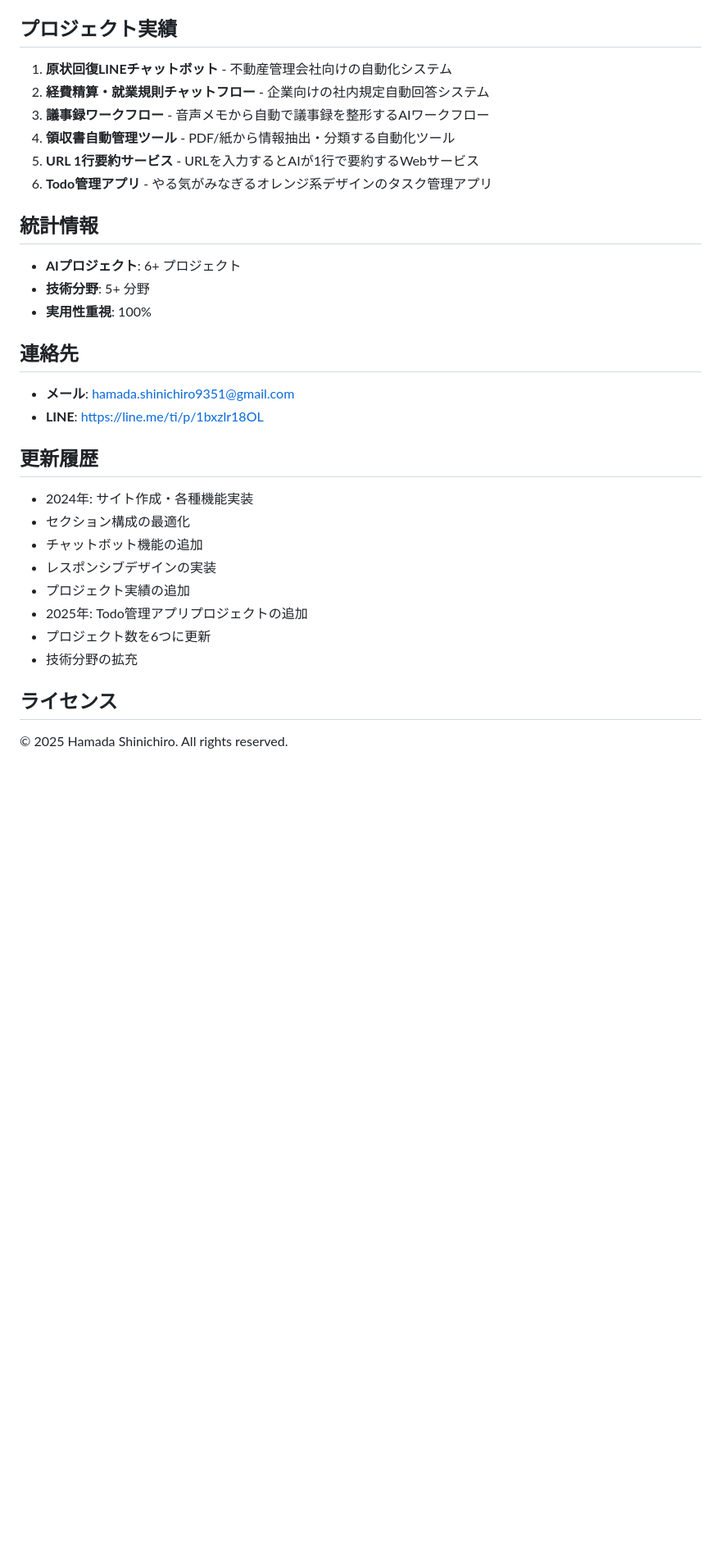
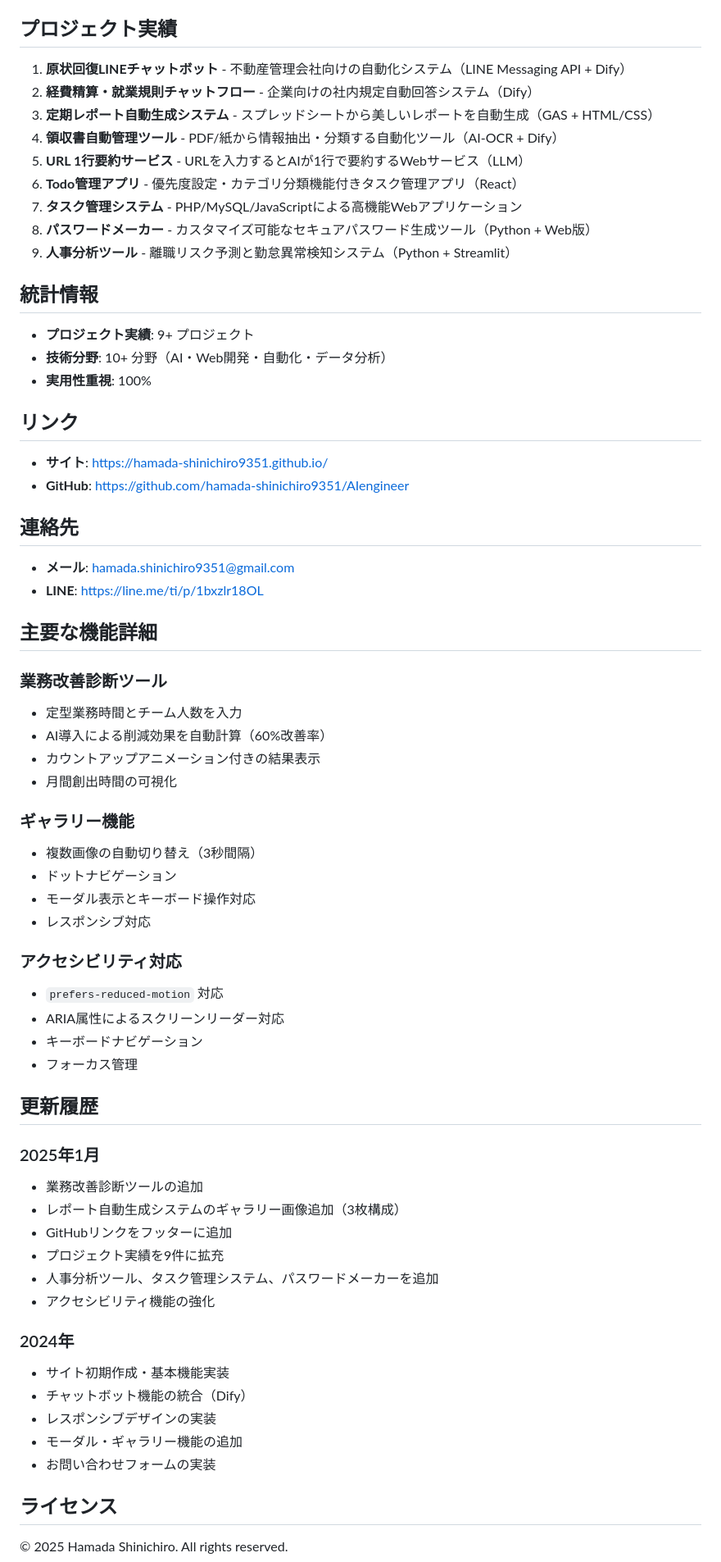
Before and after one commit to hamada-shinichiro9351/AIengineer, a Markdown page: README.md, the part around one of its changes. Shown at 82% size. Drawn GitHub-style; blank space fills up the shorter version.

```diff
--- a/README.md
+++ b/README.md
@@ -73,34 +84,68 @@ LP/
 
 ## プロジェクト実績
 
-1. **原状回復LINEチャットボット** - 不動産管理会社向けの自動化システム
-2. **経費精算・就業規則チャットフロー** - 企業向けの社内規定自動回答システム
-3. **議事録ワークフロー** - 音声メモから自動で議事録を整形するAIワークフロー
-4. **領収書自動管理ツール** - PDF/紙から情報抽出・分類する自動化ツール
-5. **URL 1行要約サービス** - URLを入力するとAIが1行で要約するWebサービス
-6. **Todo管理アプリ** - やる気がみなぎるオレンジ系デザインのタスク管理アプリ
+1. **原状回復LINEチャットボット** - 不動産管理会社向けの自動化システム（LINE Messaging API + Dify）
+2. **経費精算・就業規則チャットフロー** - 企業向けの社内規定自動回答システム（Dify）
+3. **定期レポート自動生成システム** - スプレッドシートから美しいレポートを自動生成（GAS + HTML/CSS）
+4. **領収書自動管理ツール** - PDF/紙から情報抽出・分類する自動化ツール（AI-OCR + Dify）
+5. **URL 1行要約サービス** - URLを入力するとAIが1行で要約するWebサービス（LLM）
+6. **Todo管理アプリ** - 優先度設定・カテゴリ分類機能付きタスク管理アプリ（React）
+7. **タスク管理システム** - PHP/MySQL/JavaScriptによる高機能Webアプリケーション
+8. **パスワードメーカー** - カスタマイズ可能なセキュアパスワード生成ツール（Python + Web版）
+9. **人事分析ツール** - 離職リスク予測と勤怠異常検知システム（Python + Streamlit）
 
 ## 統計情報
 
-- **AIプロジェクト**: 6+ プロジェクト
-- **技術分野**: 5+ 分野
+- **プロジェクト実績**: 9+ プロジェクト
+- **技術分野**: 10+ 分野（AI・Web開発・自動化・データ分析）
 - **実用性重視**: 100%
+
+## リンク
+
+- **サイト**: [https://hamada-shinichiro9351.github.io/](https://hamada-shinichiro9351.github.io/)
+- **GitHub**: [https://github.com/hamada-shinichiro9351/AIengineer](https://github.com/hamada-shinichiro9351/AIengineer)
 
 ## 連絡先
 
 - **メール**: hamada.shinichiro9351@gmail.com
 - **LINE**: https://line.me/ti/p/1bxzlr18OL
 
+## 主要な機能詳細
+
+### 業務改善診断ツール
+- 定型業務時間とチーム人数を入力
+- AI導入による削減効果を自動計算（60%改善率）
+- カウントアップアニメーション付きの結果表示
+- 月間創出時間の可視化
+
+### ギャラリー機能
+- 複数画像の自動切り替え（3秒間隔）
+- ドットナビゲーション
+- モーダル表示とキーボード操作対応
+- レスポンシブ対応
+
+### アクセシビリティ対応
+- `prefers-reduced-motion` 対応
+- ARIA属性によるスクリーンリーダー対応
+- キーボードナビゲーション
+- フォーカス管理
+
 ## 更新履歴
 
-- 2024年: サイト作成・各種機能実装
-- セクション構成の最適化
-- チャットボット機能の追加
+### 2025年1月
+- 業務改善診断ツールの追加
+- レポート自動生成システムのギャラリー画像追加（3枚構成）
+- GitHubリンクをフッターに追加
+- プロジェクト実績を9件に拡充
+- 人事分析ツール、タスク管理システム、パスワードメーカーを追加
+- アクセシビリティ機能の強化
+
+### 2024年
+- サイト初期作成・基本機能実装
+- チャットボット機能の統合（Dify）
 - レスポンシブデザインの実装
-- プロジェクト実績の追加
-- 2025年: Todo管理アプリプロジェクトの追加
-- プロジェクト数を6つに更新
-- 技術分野の拡充
+- モーダル・ギャラリー機能の追加
+- お問い合わせフォームの実装
 
 ## ライセンス
 
```
Also changed, not shown: other parts of README.md (+29 -18 lines).
